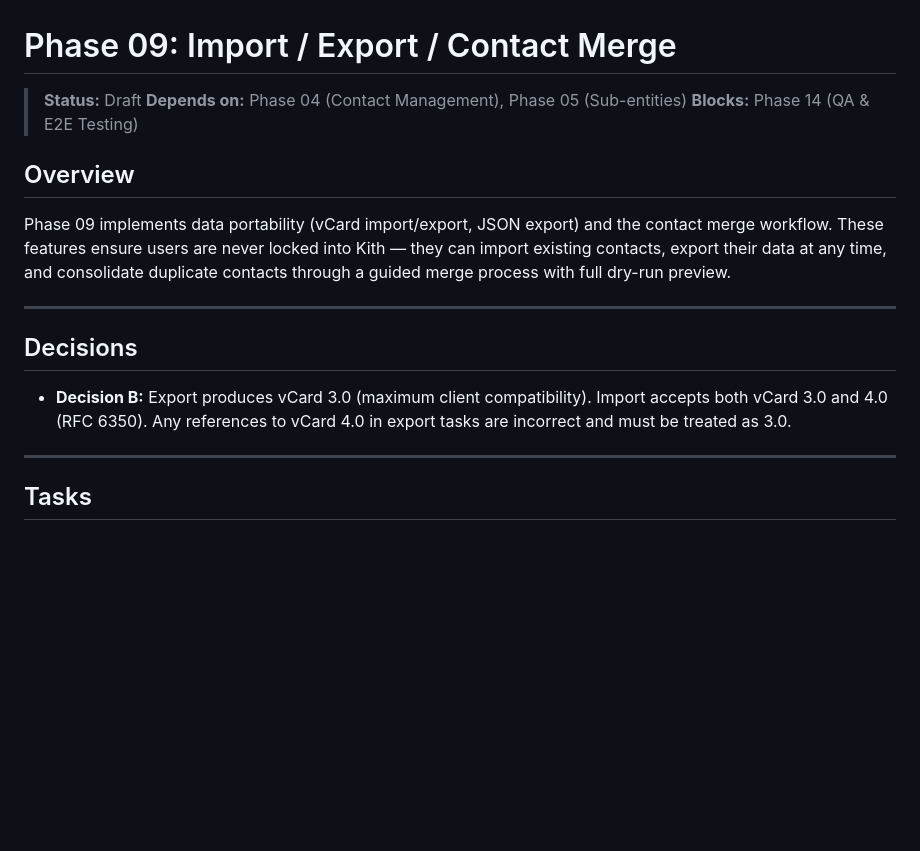
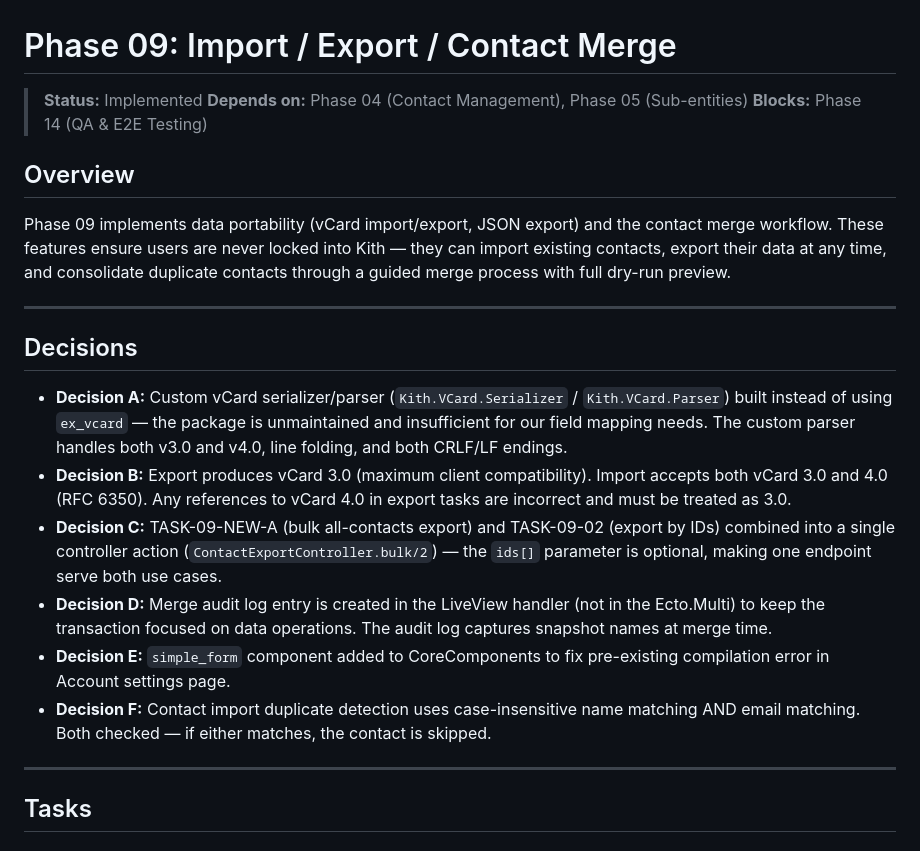
Before and after one commit to bashar-qassis/kith, a Markdown page: docs/plan/phase-09-import-export-merge.md, the part around the change. GitHub-like rendering; blank space fills up the shorter version.

Commit message:
Mark Phase 09 plan as Implemented, document decisions A-F

```diff
--- a/docs/plan/phase-09-import-export-merge.md
+++ b/docs/plan/phase-09-import-export-merge.md
@@ -1,6 +1,6 @@
 # Phase 09: Import / Export / Contact Merge
 
-> **Status:** Draft
+> **Status:** Implemented
 > **Depends on:** Phase 04 (Contact Management), Phase 05 (Sub-entities)
 > **Blocks:** Phase 14 (QA & E2E Testing)
 
@@ -12,7 +12,12 @@ Phase 09 implements data portability (vCard import/export, JSON export) and the
 
 ## Decisions
 
+- **Decision A:** Custom vCard serializer/parser (`Kith.VCard.Serializer` / `Kith.VCard.Parser`) built instead of using `ex_vcard` — the package is unmaintained and insufficient for our field mapping needs. The custom parser handles both v3.0 and v4.0, line folding, and both CRLF/LF endings.
 - **Decision B:** Export produces vCard 3.0 (maximum client compatibility). Import accepts both vCard 3.0 and 4.0 (RFC 6350). Any references to vCard 4.0 in export tasks are incorrect and must be treated as 3.0.
+- **Decision C:** TASK-09-NEW-A (bulk all-contacts export) and TASK-09-02 (export by IDs) combined into a single controller action (`ContactExportController.bulk/2`) — the `ids[]` parameter is optional, making one endpoint serve both use cases.
+- **Decision D:** Merge audit log entry is created in the LiveView handler (not in the Ecto.Multi) to keep the transaction focused on data operations. The audit log captures snapshot names at merge time.
+- **Decision E:** `simple_form` component added to CoreComponents to fix pre-existing compilation error in Account settings page.
+- **Decision F:** Contact import duplicate detection uses case-insensitive name matching AND email matching. Both checked — if either matches, the contact is skipped.
 
 ---
 
```
